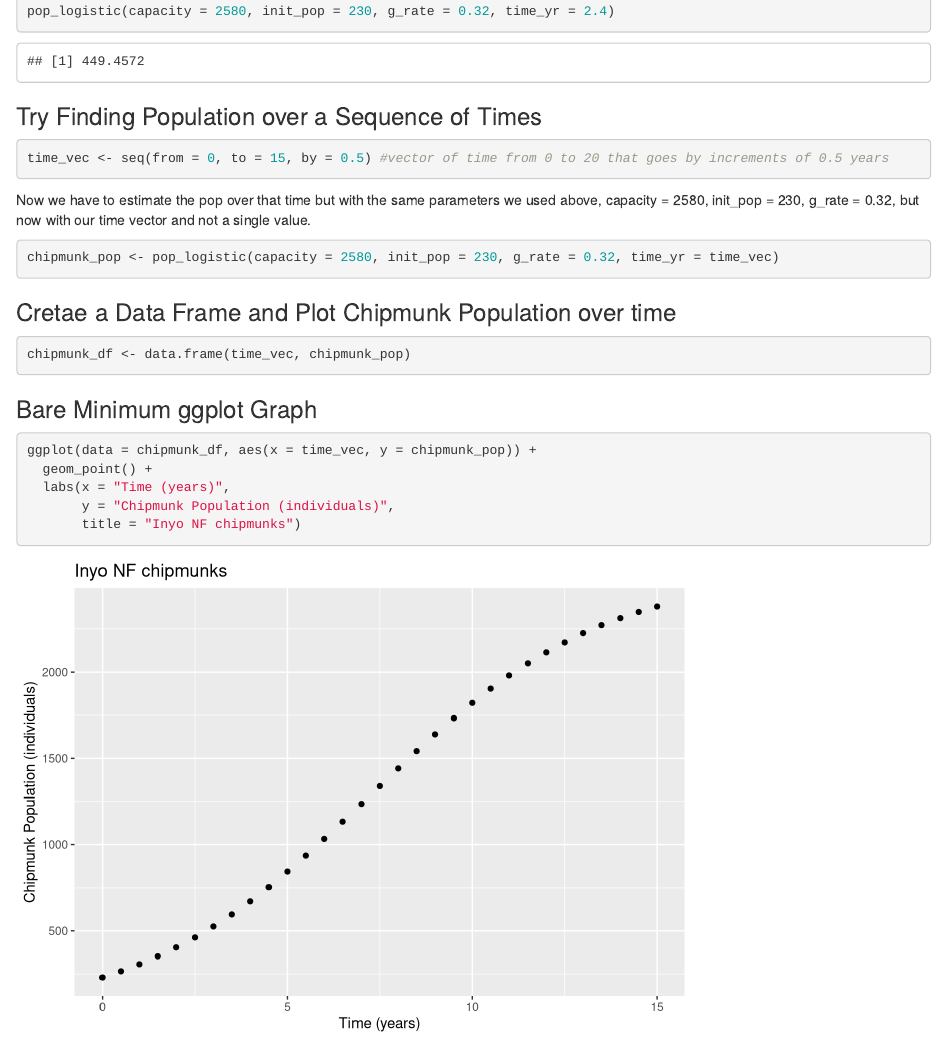
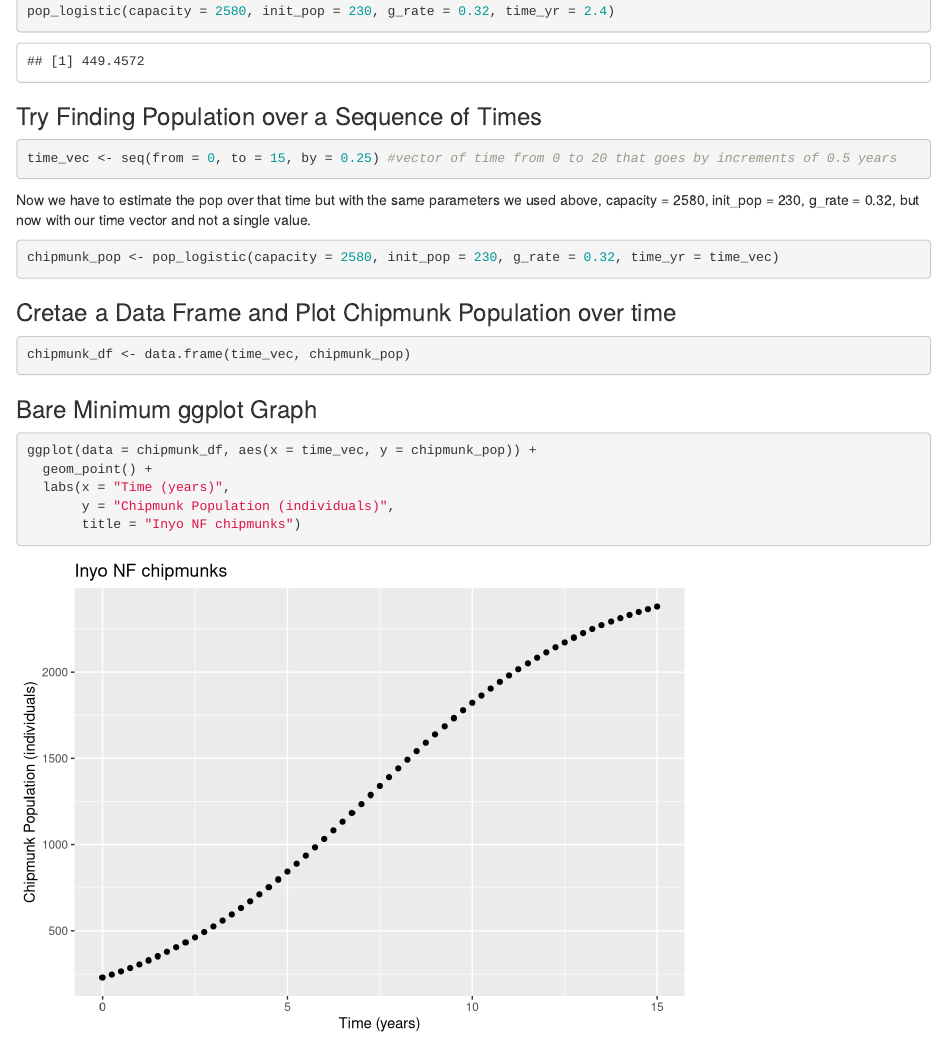
Before and after one commit to AllieCole/EDS212_Day_One, an R Markdown document (Day1_Sesh2.Rmd): the page in a window 1100 px wide, from 1070 px down. Rendered offline with R 4.5, knitr and Pandoc, with nearby package versions.

Commit message:
Now the time scale is by 0.25 years instad of 0.5

````diff
--- a/Day1_Sesh2.Rmd
+++ b/Day1_Sesh2.Rmd
@@ -63,7 +63,7 @@ pop_logistic(capacity = 2580, init_pop = 230, g_rate = 0.32, time_yr = 2.4)
 ### Try Finding Population over a Sequence of Times
 
 ```{r}
-time_vec <- seq(from = 0, to = 15, by = 0.5) #vector of time from 0 to 20 that goes by increments of 0.5 years
+time_vec <- seq(from = 0, to = 15, by = 0.25) #vector of time from 0 to 20 that goes by increments of 0.5 years
 
 ```
 
````
Also changed, not shown: Day1_Sesh2.html.
